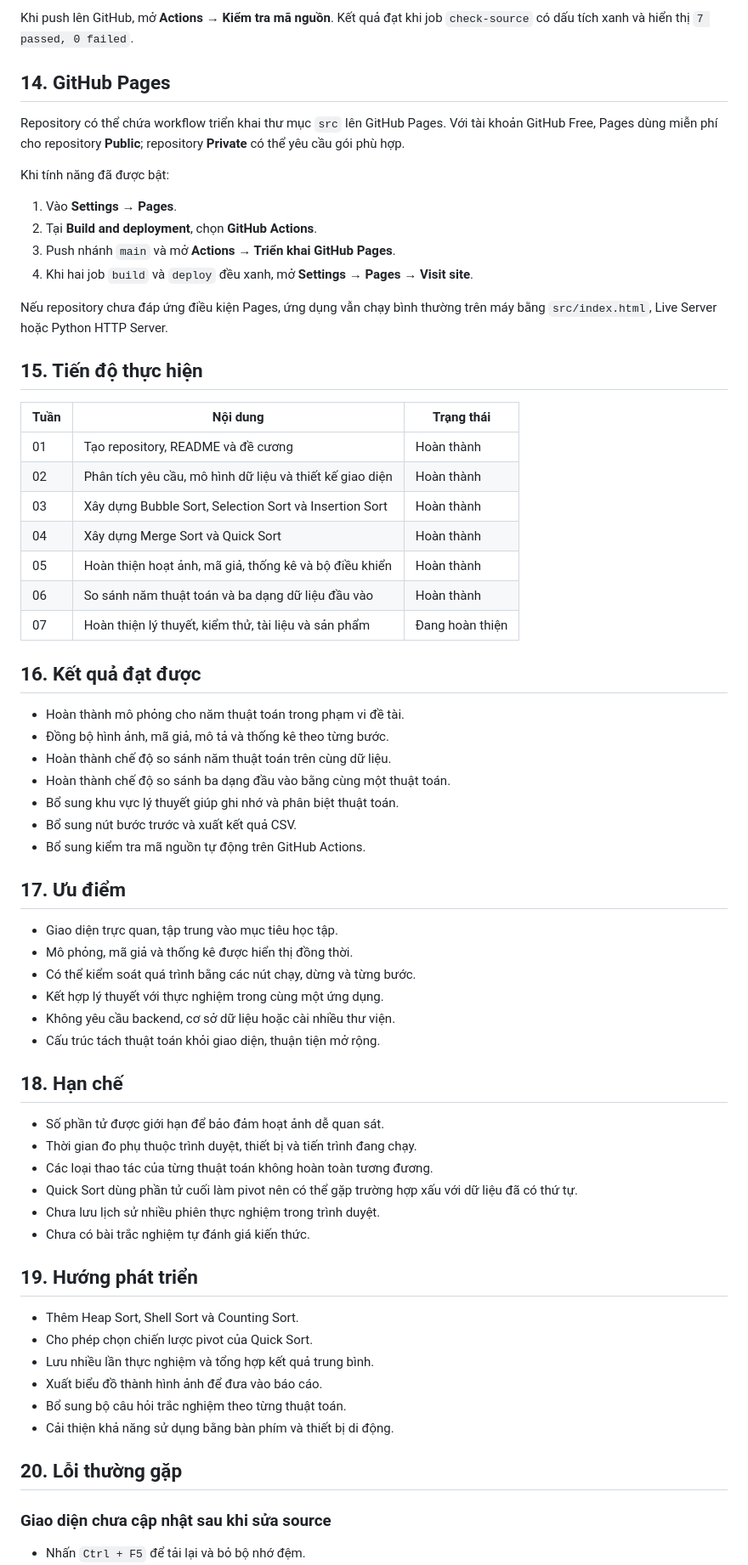
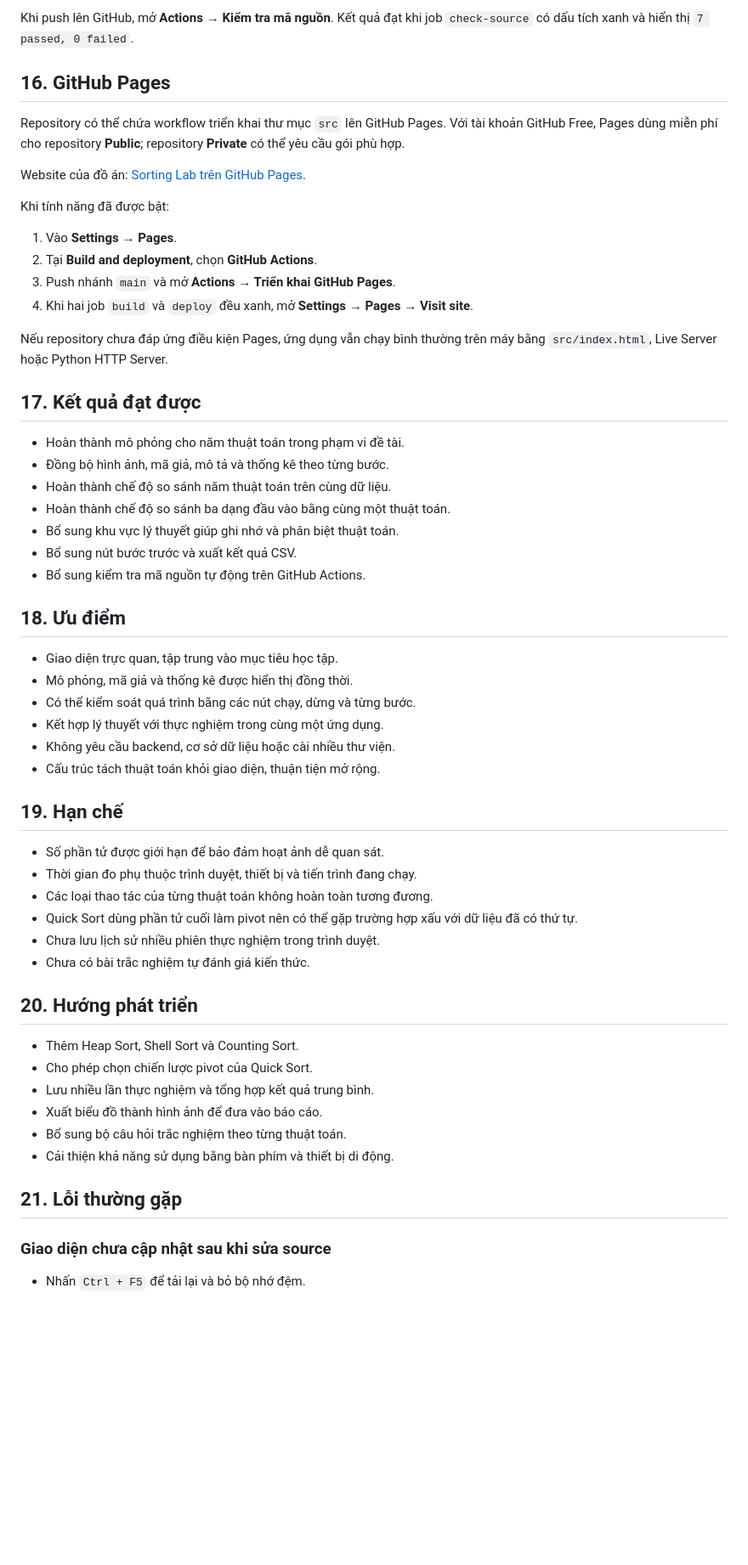
Before and after one commit to billy1688/csn-dx24tt8-huadinhkim-sorting-visualizer, a Markdown page: README.md, the part around one of its changes. Shown at 85% size. Rendered like a GitHub page; blank space fills up the shorter version.

```diff
--- a/README.md
+++ b/README.md
@@ -276,11 +300,13 @@ Bộ kiểm tra xác nhận:
 Khi push lên GitHub, mở **Actions → Kiểm tra mã nguồn**. Kết quả đạt khi job
 `check-source` có dấu tích xanh và hiển thị `7 passed, 0 failed`.
 
-## 14. GitHub Pages
+## 16. GitHub Pages
 
 Repository có thể chứa workflow triển khai thư mục `src` lên GitHub Pages. Với
 tài khoản GitHub Free, Pages dùng miễn phí cho repository **Public**; repository
 **Private** có thể yêu cầu gói phù hợp.
+
+Website của đồ án: [Sorting Lab trên GitHub Pages](https://billy1688.github.io/csn-dx24tt8-huadinhkim-sorting-visualizer/).
 
 Khi tính năng đã được bật:
 
@@ -292,19 +318,7 @@ Khi tính năng đã được bật:
 Nếu repository chưa đáp ứng điều kiện Pages, ứng dụng vẫn chạy bình thường trên
 máy bằng `src/index.html`, Live Server hoặc Python HTTP Server.
 
-## 15. Tiến độ thực hiện
-
-| Tuần | Nội dung | Trạng thái |
-|---|---|---|
-| 01 | Tạo repository, README và đề cương | Hoàn thành |
-| 02 | Phân tích yêu cầu, mô hình dữ liệu và thiết kế giao diện | Hoàn thành |
-| 03 | Xây dựng Bubble Sort, Selection Sort và Insertion Sort | Hoàn thành |
-| 04 | Xây dựng Merge Sort và Quick Sort | Hoàn thành |
-| 05 | Hoàn thiện hoạt ảnh, mã giả, thống kê và bộ điều khiển | Hoàn thành |
-| 06 | So sánh năm thuật toán và ba dạng dữ liệu đầu vào | Hoàn thành |
-| 07 | Hoàn thiện lý thuyết, kiểm thử, tài liệu và sản phẩm | Đang hoàn thiện |
-
-## 16. Kết quả đạt được
+## 17. Kết quả đạt được
 
 - Hoàn thành mô phỏng cho năm thuật toán trong phạm vi đề tài.
 - Đồng bộ hình ảnh, mã giả, mô tả và thống kê theo từng bước.
@@ -314,7 +328,7 @@ máy bằng `src/index.html`, Live Server hoặc Python HTTP Server.
 - Bổ sung nút bước trước và xuất kết quả CSV.
 - Bổ sung kiểm tra mã nguồn tự động trên GitHub Actions.
 
-## 17. Ưu điểm
+## 18. Ưu điểm
 
 - Giao diện trực quan, tập trung vào mục tiêu học tập.
 - Mô phỏng, mã giả và thống kê được hiển thị đồng thời.
@@ -323,7 +337,7 @@ máy bằng `src/index.html`, Live Server hoặc Python HTTP Server.
 - Không yêu cầu backend, cơ sở dữ liệu hoặc cài nhiều thư viện.
 - Cấu trúc tách thuật toán khỏi giao diện, thuận tiện mở rộng.
 
-## 18. Hạn chế
+## 19. Hạn chế
 
 - Số phần tử được giới hạn để bảo đảm hoạt ảnh dễ quan sát.
 - Thời gian đo phụ thuộc trình duyệt, thiết bị và tiến trình đang chạy.
@@ -333,7 +347,7 @@ máy bằng `src/index.html`, Live Server hoặc Python HTTP Server.
 - Chưa lưu lịch sử nhiều phiên thực nghiệm trong trình duyệt.
 - Chưa có bài trắc nghiệm tự đánh giá kiến thức.
 
-## 19. Hướng phát triển
+## 20. Hướng phát triển
 
 - Thêm Heap Sort, Shell Sort và Counting Sort.
 - Cho phép chọn chiến lược pivot của Quick Sort.
@@ -342,7 +356,7 @@ máy bằng `src/index.html`, Live Server hoặc Python HTTP Server.
 - Bổ sung bộ câu hỏi trắc nghiệm theo từng thuật toán.
 - Cải thiện khả năng sử dụng bằng bàn phím và thiết bị di động.
 
-## 20. Lỗi thường gặp
+## 21. Lỗi thường gặp
 
 ### Giao diện chưa cập nhật sau khi sửa source
 
```
Also changed, not shown: other parts of README.md (+47 -23 lines).
